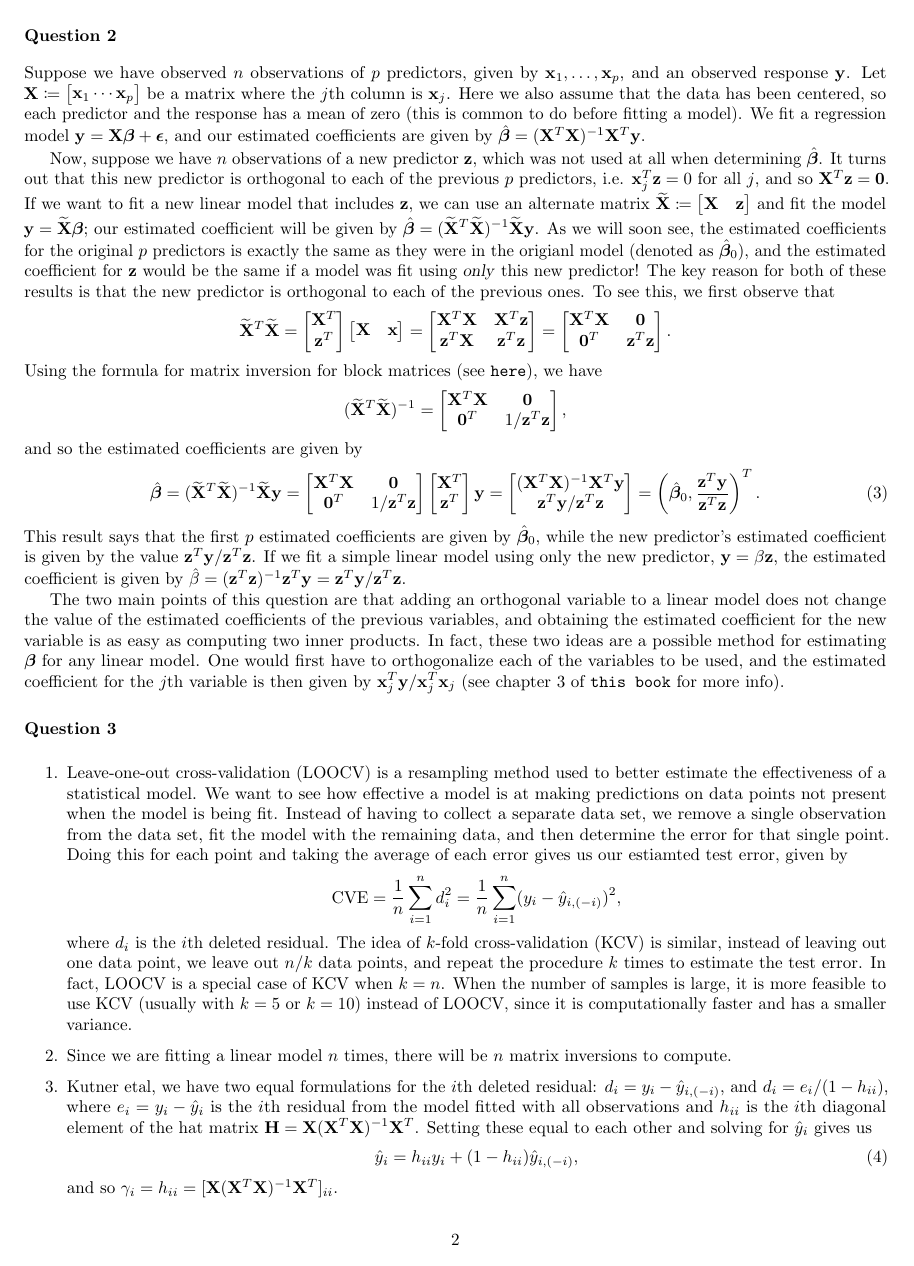
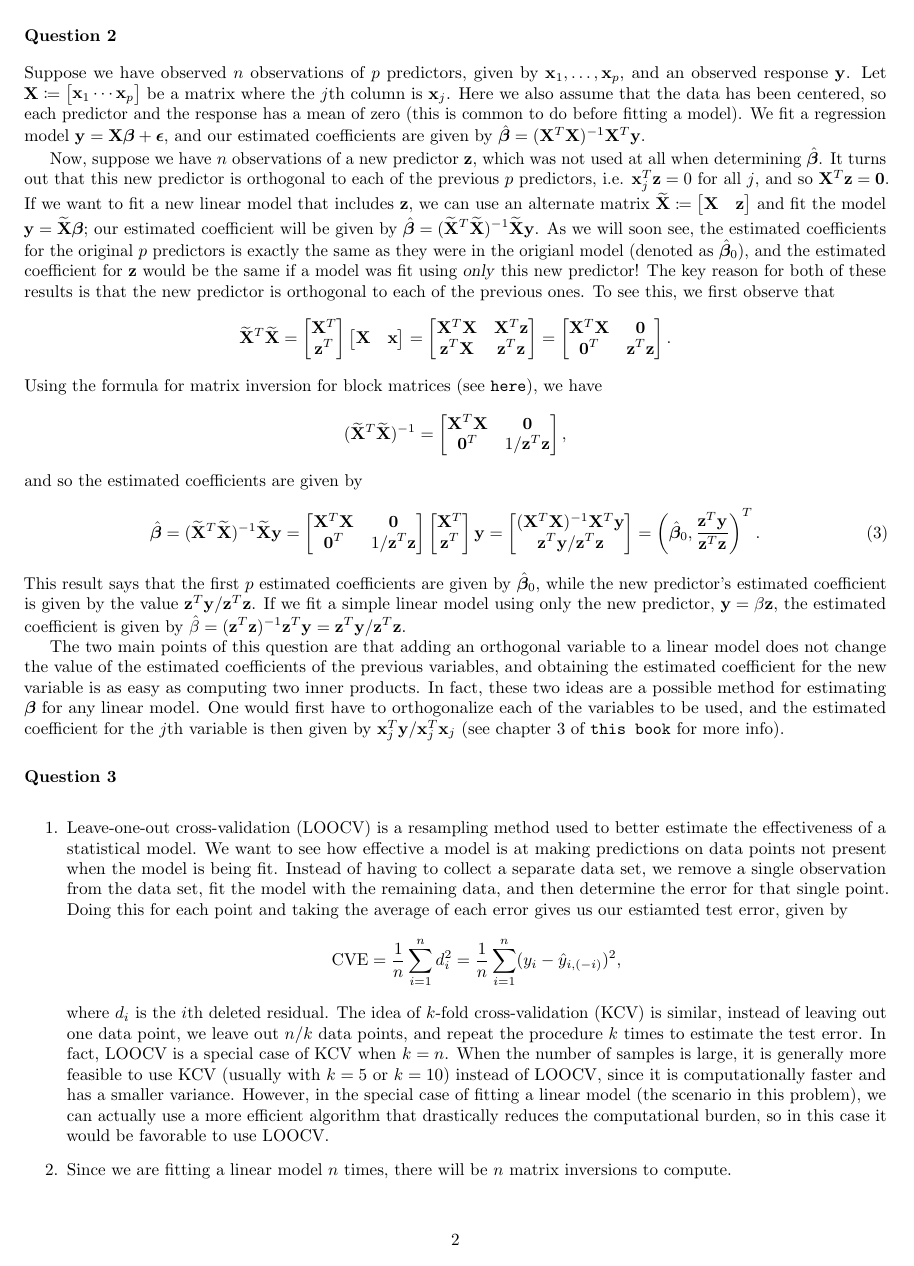
Before and after one commit to akenny430/stat-gr5205, a LaTeX problem sheet (exams/final-ans.tex): page 2 of 4. Compiled offline with pdfLaTeX.

Commit message:
edited q03a

```diff
--- a/exams/final-ans.tex
+++ b/exams/final-ans.tex
@@ -186,8 +186,10 @@ variables to be used, and the estimated coefficient for the \(j\)th variable is
     \end{align*}
     where \(d_i\) is the \(i\)th deleted residual.
     The idea of \(k\)-fold cross-validation (KCV) is similar, instead of leaving out one data point, we leave out \(n / k\) data points, and repeat the procedure
-    \(k\) times to estimate the test error. In fact, LOOCV is a special case of KCV when \(k = n\). When the number of samples is large, it is more feasible to
-    use KCV (usually with \(k = 5\) or \(k = 10\)) instead of LOOCV, since it is computationally faster and has a smaller variance.
+    \(k\) times to estimate the test error. In fact, LOOCV is a special case of KCV when \(k = n\). When the number of samples is large, it is generally
+    more feasible to use KCV (usually with \(k = 5\) or \(k = 10\)) instead of LOOCV, since it is computationally faster and has a smaller variance.
+    However, in the special case of fitting a linear model (the scenario in this problem), we can actually use a more efficient algorithm that drastically
+    reduces the computational burden, so in this case it would be favorable to use LOOCV.
     \item Since we are fitting a linear model \(n\) times, there will be \(n\) matrix inversions to compute.
     \item Kutner etal, we have two equal formulations for the \(i\)th deleted residual: \(d_i = y_i - \hat{y}_{i,(-i)}\), and
     \(d_i = e_i / (1 - h_{ii})\), where \(e_i = y_i - \hat{y}_i\) is the \(i\)th residual from the model fitted with all observations and
```
Also changed, not shown: exams/final-ans.pdf.
